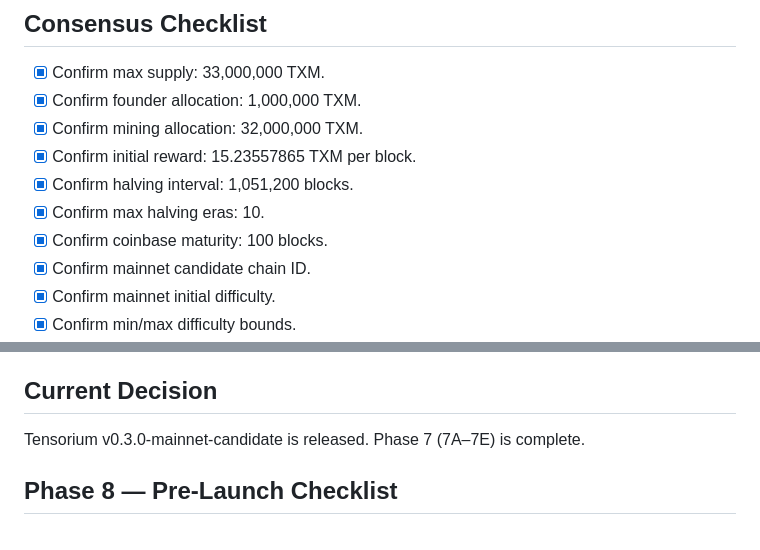
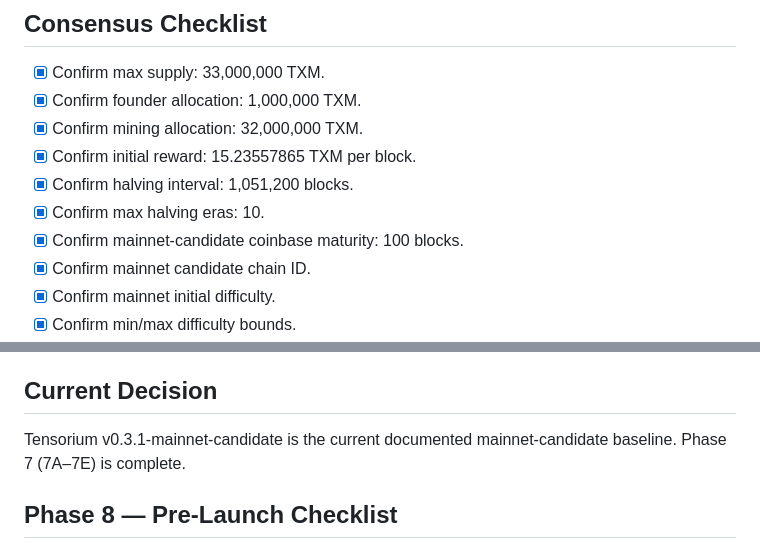
Before and after one commit to tensorium-labs/tensorium-core, a Markdown page: MAINNET_READINESS.md, 2 parts joined by grey strips. Rendered like a GitHub page.

```diff
--- a/MAINNET_READINESS.md
+++ b/MAINNET_READINESS.md
@@ -42,7 +42,7 @@ This document tracks what must be true before Tensorium mainnet-candidate chain
 - [x] Confirm initial reward: 15.23557865 TXM per block.
 - [x] Confirm halving interval: 1,051,200 blocks.
 - [x] Confirm max halving eras: 10.
-- [x] Confirm coinbase maturity: 100 blocks.
+- [x] Confirm mainnet-candidate coinbase maturity: 100 blocks.
 - [x] Confirm mainnet candidate chain ID.
 - [x] Confirm mainnet initial difficulty.
 - [x] Confirm min/max difficulty bounds.
@@ -325,7 +325,7 @@ Solo mining (fee-free): miners point `txmminer` directly at `tensorium-node` RPC
 
 ## Current Decision
 
-Tensorium v0.3.0-mainnet-candidate is released. Phase 7 (7A–7E) is complete.
+Tensorium v0.3.1-mainnet-candidate is the current documented mainnet-candidate baseline. Phase 7 (7A–7E) is complete.
 
 ## Phase 8 — Pre-Launch Checklist
 
```
Also changed, not shown: other parts of MAINNET_READINESS.md (+8 -7 lines), KNOWN_ISSUES.md (+8 -9 lines), README.md (+14 -4 lines).
